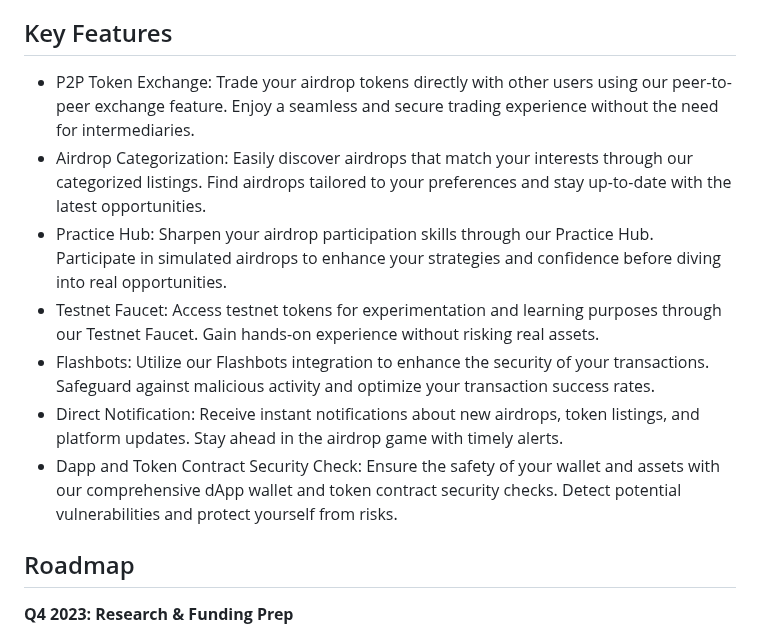
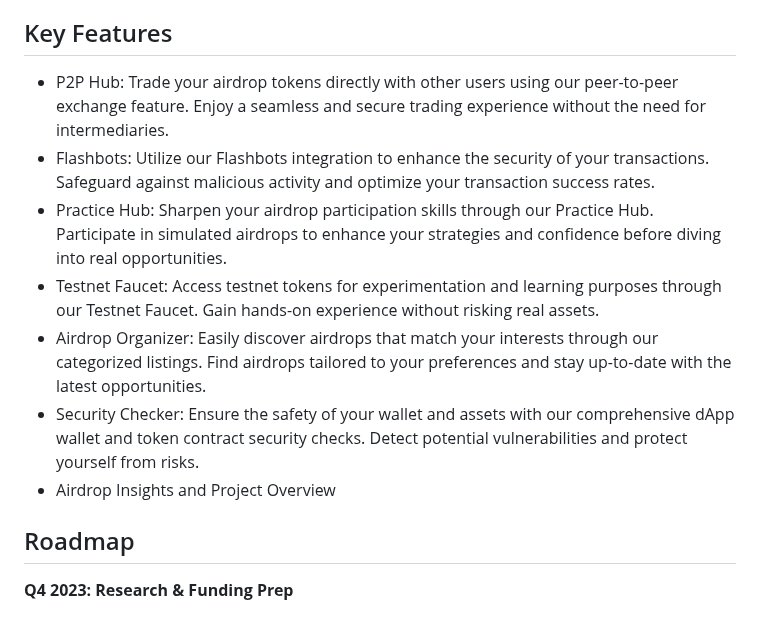
Before and after one commit to Garaplabs/Garap, a Markdown page: README.md, the part around the change. Rendered like a GitHub page.

```diff
--- a/README.md
+++ b/README.md
@@ -18,13 +18,13 @@ Garap is a cutting-edge platform designed to redefine the airdrop landscape with
 At Garap, our vision is to create a seamless and user-friendly environment for airdrop enthusiasts, while also promoting the growth of legitimate projects in the crypto space. We believe that by addressing the challenges faced by airdrop hunters and developers alike, we can contribute to a more transparent and rewarding ecosystem.
 
 ## Key Features
-- P2P Token Exchange: Trade your airdrop tokens directly with other users using our peer-to-peer exchange feature. Enjoy a seamless and secure trading experience without the need for intermediaries.
-- Airdrop Categorization: Easily discover airdrops that match your interests through our categorized listings. Find airdrops tailored to your preferences and stay up-to-date with the latest opportunities.
+- P2P Hub: Trade your airdrop tokens directly with other users using our peer-to-peer exchange feature. Enjoy a seamless and secure trading experience without the need for intermediaries.
+- Flashbots: Utilize our Flashbots integration to enhance the security of your transactions. Safeguard against malicious activity and optimize your transaction success rates.
 - Practice Hub: Sharpen your airdrop participation skills through our Practice Hub. Participate in simulated airdrops to enhance your strategies and confidence before diving into real opportunities.
 - Testnet Faucet: Access testnet tokens for experimentation and learning purposes through our Testnet Faucet. Gain hands-on experience without risking real assets.
-- Flashbots: Utilize our Flashbots integration to enhance the security of your transactions. Safeguard against malicious activity and optimize your transaction success rates.
-- Direct Notification: Receive instant notifications about new airdrops, token listings, and platform updates. Stay ahead in the airdrop game with timely alerts.
-- Dapp and Token Contract Security Check: Ensure the safety of your wallet and assets with our comprehensive dApp wallet and token contract security checks. Detect potential vulnerabilities and protect yourself from risks.
+- Airdrop Organizer: Easily discover airdrops that match your interests through our categorized listings. Find airdrops tailored to your preferences and stay up-to-date with the latest opportunities.
+- Security Checker: Ensure the safety of your wallet and assets with our comprehensive dApp wallet and token contract security checks. Detect potential vulnerabilities and protect yourself from risks.
+- Airdrop Insights and Project Overview
 
 ## Roadmap
 **Q4 2023: Research & Funding Prep**
```
